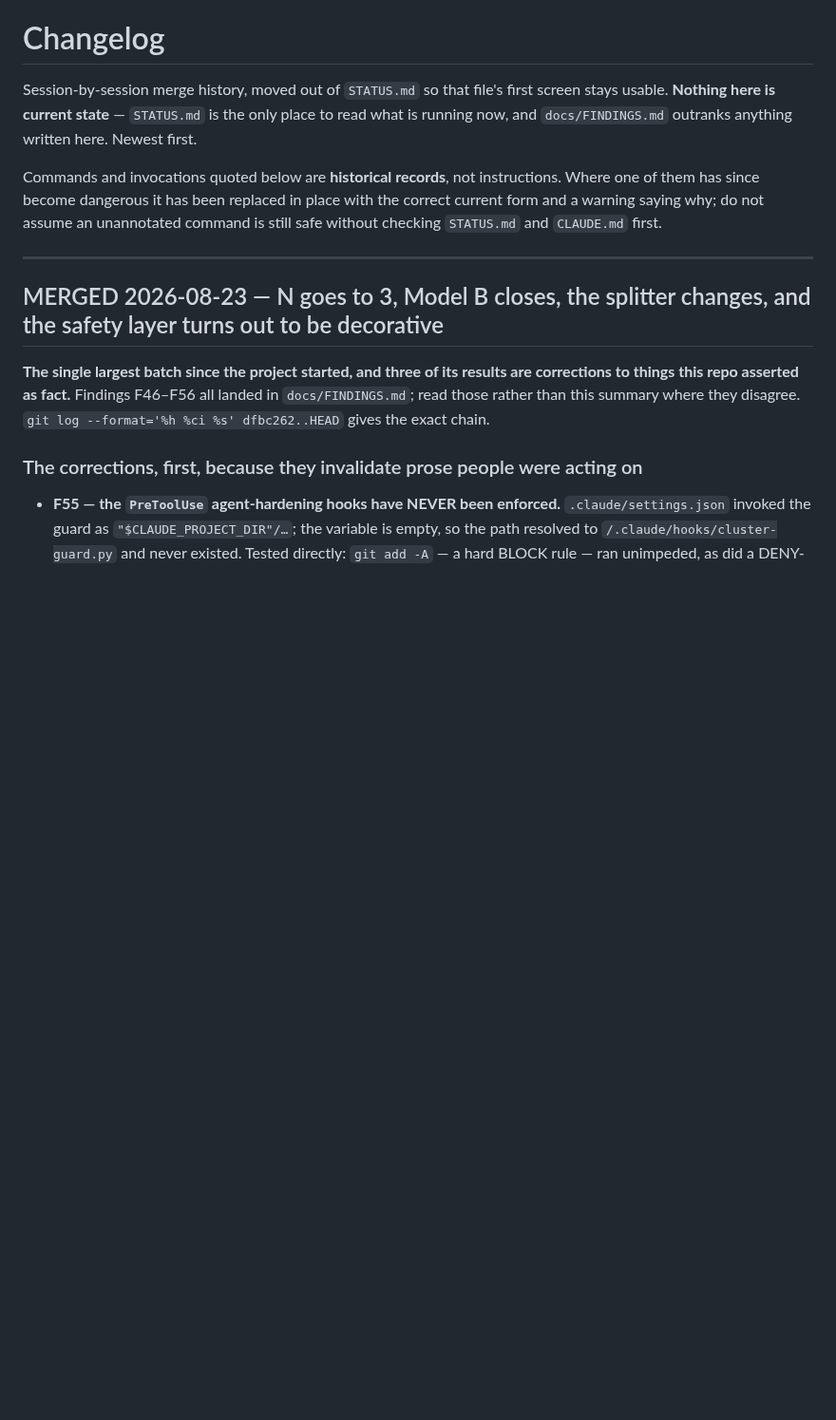
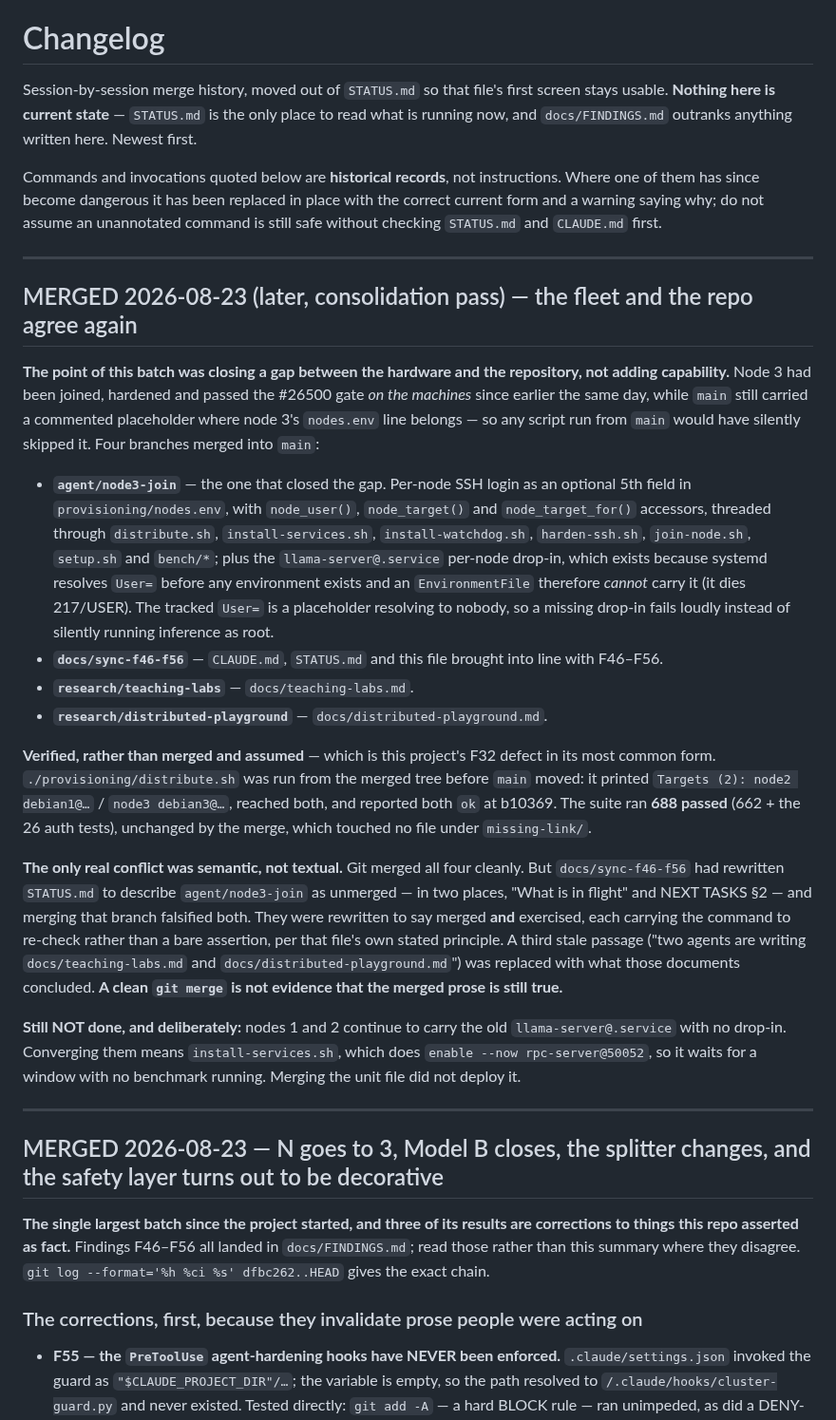
Before and after one commit to GriffynHancock/homogenous-cluster, a Markdown page: docs/CHANGELOG.md, the part around the change. Shown at 95% size. Rendered like a GitHub page; blank space fills up the shorter version.

```diff
--- a/docs/CHANGELOG.md
+++ b/docs/CHANGELOG.md
@@ -10,6 +10,54 @@ instructions. Where one of them has since become dangerous it has been replaced
 in place with the correct current form and a warning saying why; do not assume
 an unannotated command is still safe without checking `STATUS.md` and
 `CLAUDE.md` first.
+
+---
+
+## MERGED 2026-08-23 (later, consolidation pass) — the fleet and the repo agree again
+
+**The point of this batch was closing a gap between the hardware and the
+repository, not adding capability.** Node 3 had been joined, hardened and passed
+the #26500 gate *on the machines* since earlier the same day, while `main` still
+carried a commented placeholder where node 3's `nodes.env` line belongs — so any
+script run from `main` would have silently skipped it. Four branches merged into
+`main`:
+
+- **`agent/node3-join`** — the one that closed the gap. Per-node SSH login as an
+  optional 5th field in `provisioning/nodes.env`, with `node_user()`,
+  `node_target()` and `node_target_for()` accessors, threaded through
+  `distribute.sh`, `install-services.sh`, `install-watchdog.sh`, `harden-ssh.sh`,
+  `join-node.sh`, `setup.sh` and `bench/*`; plus the `llama-server@.service`
+  per-node drop-in, which exists because systemd resolves `User=` before any
+  environment exists and an `EnvironmentFile` therefore *cannot* carry it (it
+  dies 217/USER). The tracked `User=` is a placeholder resolving to nobody, so a
+  missing drop-in fails loudly instead of silently running inference as root.
+- **`docs/sync-f46-f56`** — `CLAUDE.md`, `STATUS.md` and this file brought into
+  line with F46–F56.
+- **`research/teaching-labs`** — `docs/teaching-labs.md`.
+- **`research/distributed-playground`** — `docs/distributed-playground.md`.
+
+**Verified, rather than merged and assumed** — which is this project's F32 defect
+in its most common form. `./provisioning/distribute.sh` was run from the merged
+tree before `main` moved: it printed `Targets (2): node2 debian1@…` /
+`node3 debian3@…`, reached both, and reported both `ok` at b10369. The suite ran
+**688 passed** (662 + the 26 auth tests), unchanged by the merge, which touched
+no file under `missing-link/`.
+
+**The only real conflict was semantic, not textual.** Git merged all four
+cleanly. But `docs/sync-f46-f56` had rewritten `STATUS.md` to describe
+`agent/node3-join` as unmerged — in two places, "What is in flight" and NEXT
+TASKS §2 — and merging that branch falsified both. They were rewritten to say
+merged **and** exercised, each carrying the command to re-check rather than a
+bare assertion, per that file's own stated principle. A third stale passage
+("two agents are writing `docs/teaching-labs.md` and
+`docs/distributed-playground.md`") was replaced with what those documents
+concluded. **A clean `git merge` is not evidence that the merged prose is still
+true.**
+
+**Still NOT done, and deliberately:** nodes 1 and 2 continue to carry the old
+`llama-server@.service` with no drop-in. Converging them means
+`install-services.sh`, which does `enable --now rpc-server@50052`, so it waits
+for a window with no benchmark running. Merging the unit file did not deploy it.
 
 ---
 
```
Also changed, not shown: CLAUDE.md (+2 -0 lines), STATUS.md (+48 -19 lines).
